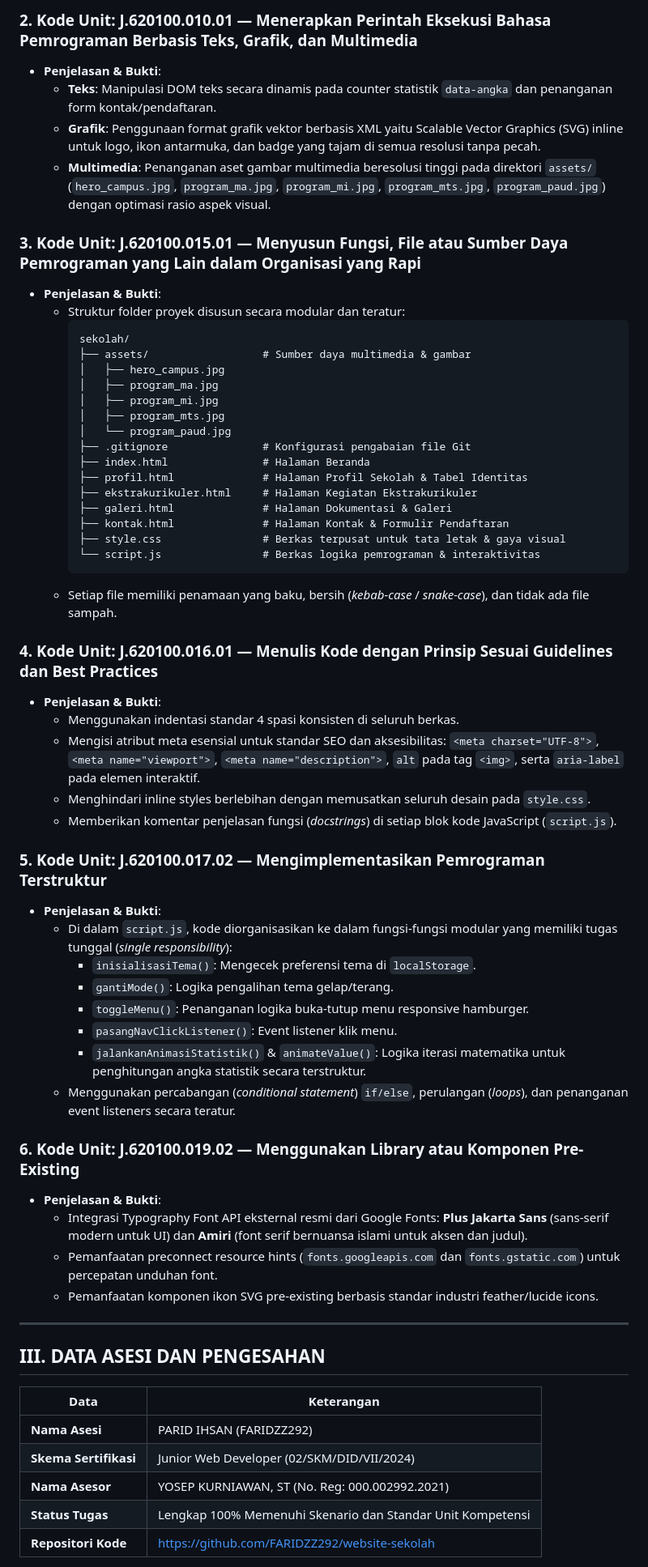
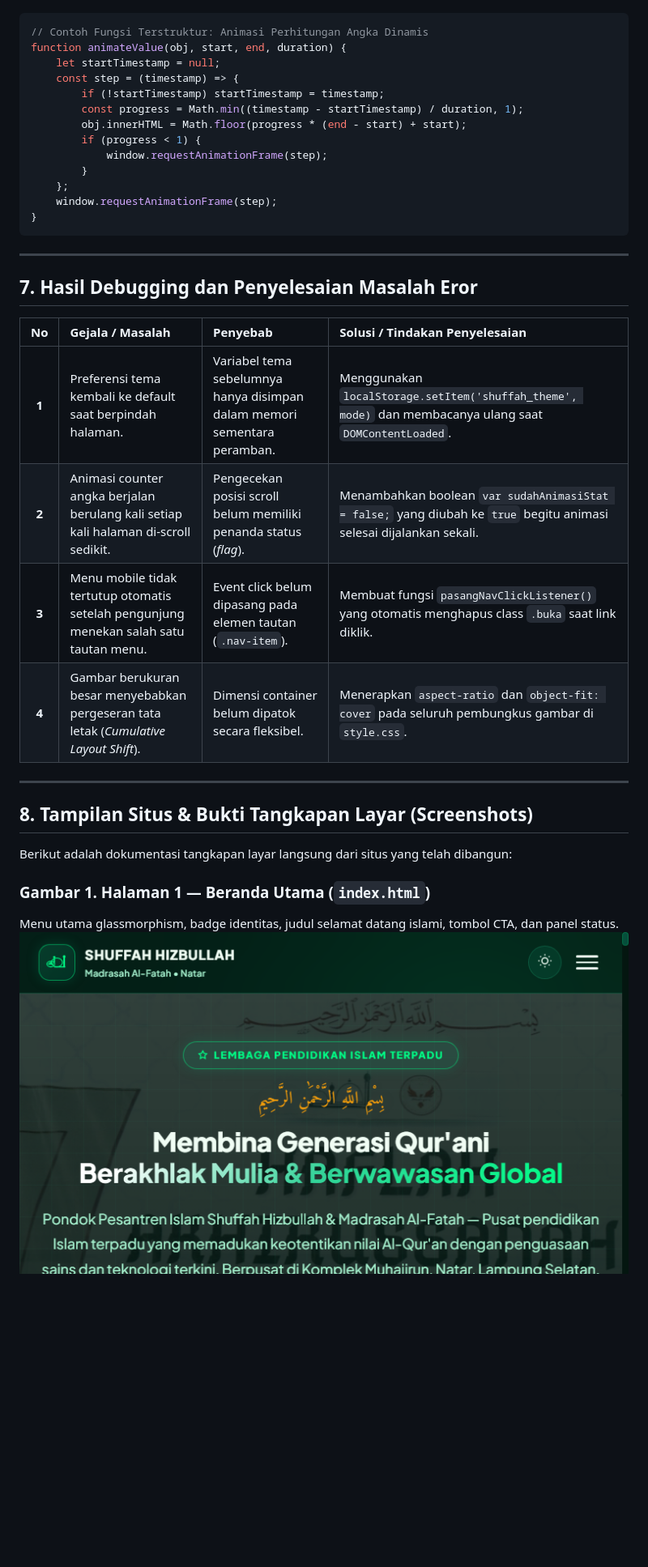
Before and after one commit to FARIDZZ292/website-sekolah, a Markdown page: LAPORAN_TUGAS_PRAKTIK_DEMONSTRASI.md, the part around one of its changes. Shown at 81% size. Drawn GitHub-style; blank space fills up the shorter version.

Commit message:
Update laporan demonstrasi lengkap dengan bukti tangkapan layar dan potongan kode

````diff
--- a/LAPORAN_TUGAS_PRAKTIK_DEMONSTRASI.md
+++ b/LAPORAN_TUGAS_PRAKTIK_DEMONSTRASI.md
@@ -105,63 +127,38 @@
 
-### 2. Kode Unit: J.620100.010.01 — Menerapkan Perintah Eksekusi Bahasa Pemrograman Berbasis Teks, Grafik, dan Multimedia
-* **Penjelasan & Bukti**:
-  - **Teks**: Manipulasi DOM teks secara dinamis pada counter statistik `data-angka` dan penanganan form kontak/pendaftaran.
-  - **Grafik**: Penggunaan format grafik vektor berbasis XML yaitu Scalable Vector Graphics (SVG) inline untuk logo, ikon antarmuka, dan badge yang tajam di semua resolusi tanpa pecah.
-  - **Multimedia**: Penanganan aset gambar multimedia beresolusi tinggi pada direktori `assets/` (`hero_campus.jpg`, `program_ma.jpg`, `program_mi.jpg`, `program_mts.jpg`, `program_paud.jpg`) dengan optimasi rasio aspek visual.
-
-### 3. Kode Unit: J.620100.015.01 — Menyusun Fungsi, File atau Sumber Daya Pemrograman yang Lain dalam Organisasi yang Rapi
-* **Penjelasan & Bukti**:
-  - Struktur folder proyek disusun secara modular dan teratur:
-    ```
-    sekolah/
-    ├── assets/                  # Sumber daya multimedia & gambar
-    │   ├── hero_campus.jpg
-    │   ├── program_ma.jpg
-    │   ├── program_mi.jpg
-    │   ├── program_mts.jpg
-    │   └── program_paud.jpg
-    ├── .gitignore               # Konfigurasi pengabaian file Git
-    ├── index.html               # Halaman Beranda
-    ├── profil.html              # Halaman Profil Sekolah & Tabel Identitas
-    ├── ekstrakurikuler.html     # Halaman Kegiatan Ekstrakurikuler
-    ├── galeri.html              # Halaman Dokumentasi & Galeri
-    ├── kontak.html              # Halaman Kontak & Formulir Pendaftaran
-    ├── style.css                # Berkas terpusat untuk tata letak & gaya visual
-    └── script.js                # Berkas logika pemrograman & interaktivitas
-    ```
-  - Setiap file memiliki penamaan yang baku, bersih (*kebab-case* / *snake-case*), dan tidak ada file sampah.
-
-### 4. Kode Unit: J.620100.016.01 — Menulis Kode dengan Prinsip Sesuai Guidelines dan Best Practices
-* **Penjelasan & Bukti**:
-  - Menggunakan indentasi standar 4 spasi konsisten di seluruh berkas.
-  - Mengisi atribut meta esensial untuk standar SEO dan aksesibilitas: `<meta charset="UTF-8">`, `<meta name="viewport">`, `<meta name="description">`, `alt` pada tag `<img>`, serta `aria-label` pada elemen interaktif.
-  - Menghindari inline styles berlebihan dengan memusatkan seluruh desain pada `style.css`.
-  - Memberikan komentar penjelasan fungsi (*docstrings*) di setiap blok kode JavaScript (`script.js`).
-
-### 5. Kode Unit: J.620100.017.02 — Mengimplementasikan Pemrograman Terstruktur
-* **Penjelasan & Bukti**:
-  - Di dalam `script.js`, kode diorganisasikan ke dalam fungsi-fungsi modular yang memiliki tugas tunggal (*single responsibility*):
-    - `inisialisasiTema()`: Mengecek preferensi tema di `localStorage`.
-    - `gantiMode()`: Logika pengalihan tema gelap/terang.
-    - `toggleMenu()`: Penanganan logika buka-tutup menu responsive hamburger.
-    - `pasangNavClickListener()`: Event listener klik menu.
-    - `jalankanAnimasiStatistik()` & `animateValue()`: Logika iterasi matematika untuk penghitungan angka statistik secara terstruktur.
-  - Menggunakan percabangan (*conditional statement*) `if/else`, perulangan (*loops*), dan penanganan event listeners secara teratur.
-
-### 6. Kode Unit: J.620100.019.02 — Menggunakan Library atau Komponen Pre-Existing
-* **Penjelasan & Bukti**:
-  - Integrasi Typography Font API eksternal resmi dari Google Fonts: **Plus Jakarta Sans** (sans-serif modern untuk UI) dan **Amiri** (font serif bernuansa islami untuk aksen dan judul).
-  - Pemanfaatan preconnect resource hints (`fonts.googleapis.com` dan `fonts.gstatic.com`) untuk percepatan unduhan font.
-  - Pemanfaatan komponen ikon SVG pre-existing berbasis standar industri feather/lucide icons.
+```javascript
+// Contoh Fungsi Terstruktur: Animasi Perhitungan Angka Dinamis
+function animateValue(obj, start, end, duration) {
+    let startTimestamp = null;
+    const step = (timestamp) => {
+        if (!startTimestamp) startTimestamp = timestamp;
+        const progress = Math.min((timestamp - startTimestamp) / duration, 1);
+        obj.innerHTML = Math.floor(progress * (end - start) + start);
+        if (progress < 1) {
+            window.requestAnimationFrame(step);
+        }
+    };
+    window.requestAnimationFrame(step);
+}
+```
 
 ---
 
-## III. DATA ASESI DAN PENGESAHAN
+## 7. Hasil Debugging dan Penyelesaian Masalah Eror
 
-| Data | Keterangan |
-|---|---|
-| **Nama Asesi** | PARID IHSAN (FARIDZZ292) |
-| **Skema Sertifikasi** | Junior Web Developer (02/SKM/DID/VII/2024) |
-| **Nama Asesor** | YOSEP KURNIAWAN, ST (No. Reg: 000.002992.2021) |
-| **Status Tugas** | Lengkap 100% Memenuhi Skenario dan Standar Unit Kompetensi |
-| **Repositori Kode** | [https://github.com/FARIDZZ292/website-sekolah](https://github.com/FARIDZZ292/website-sekolah) |
+| No | Gejala / Masalah | Penyebab | Solusi / Tindakan Penyelesaian |
+| :---: | :--- | :--- | :--- |
+| **1** | Preferensi tema kembali ke default saat berpindah halaman. | Variabel tema sebelumnya hanya disimpan dalam memori sementara peramban. | Menggunakan `localStorage.setItem('shuffah_theme', mode)` dan membacanya ulang saat `DOMContentLoaded`. |
+| **2** | Animasi counter angka berjalan berulang kali setiap kali halaman di-scroll sedikit. | Pengecekan posisi scroll belum memiliki penanda status (*flag*). | Menambahkan boolean `var sudahAnimasiStat = false;` yang diubah ke `true` begitu animasi selesai dijalankan sekali. |
+| **3** | Menu mobile tidak tertutup otomatis setelah pengunjung menekan salah satu tautan menu. | Event click belum dipasang pada elemen tautan (`.nav-item`). | Membuat fungsi `pasangNavClickListener()` yang otomatis menghapus class `.buka` saat link diklik. |
+| **4** | Gambar berukuran besar menyebabkan pergeseran tata letak (*Cumulative Layout Shift*). | Dimensi container belum dipatok secara fleksibel. | Menerapkan `aspect-ratio` dan `object-fit: cover` pada seluruh pembungkus gambar di `style.css`. |
+
+---
+
+## 8. Tampilan Situs & Bukti Tangkapan Layar (Screenshots)
+
+Berikut adalah dokumentasi tangkapan layar langsung dari situs yang telah dibangun:
+
+### Gambar 1. Halaman 1 — Beranda Utama (`index.html`)
+Menu utama glassmorphism, badge identitas, judul selamat datang islami, tombol CTA, dan panel status.
+![Halaman Beranda](screenshots/01_beranda.png)
+
````
Also changed, not shown: other parts of LAPORAN_TUGAS_PRAKTIK_DEMONSTRASI.md (+219 -79 lines).
